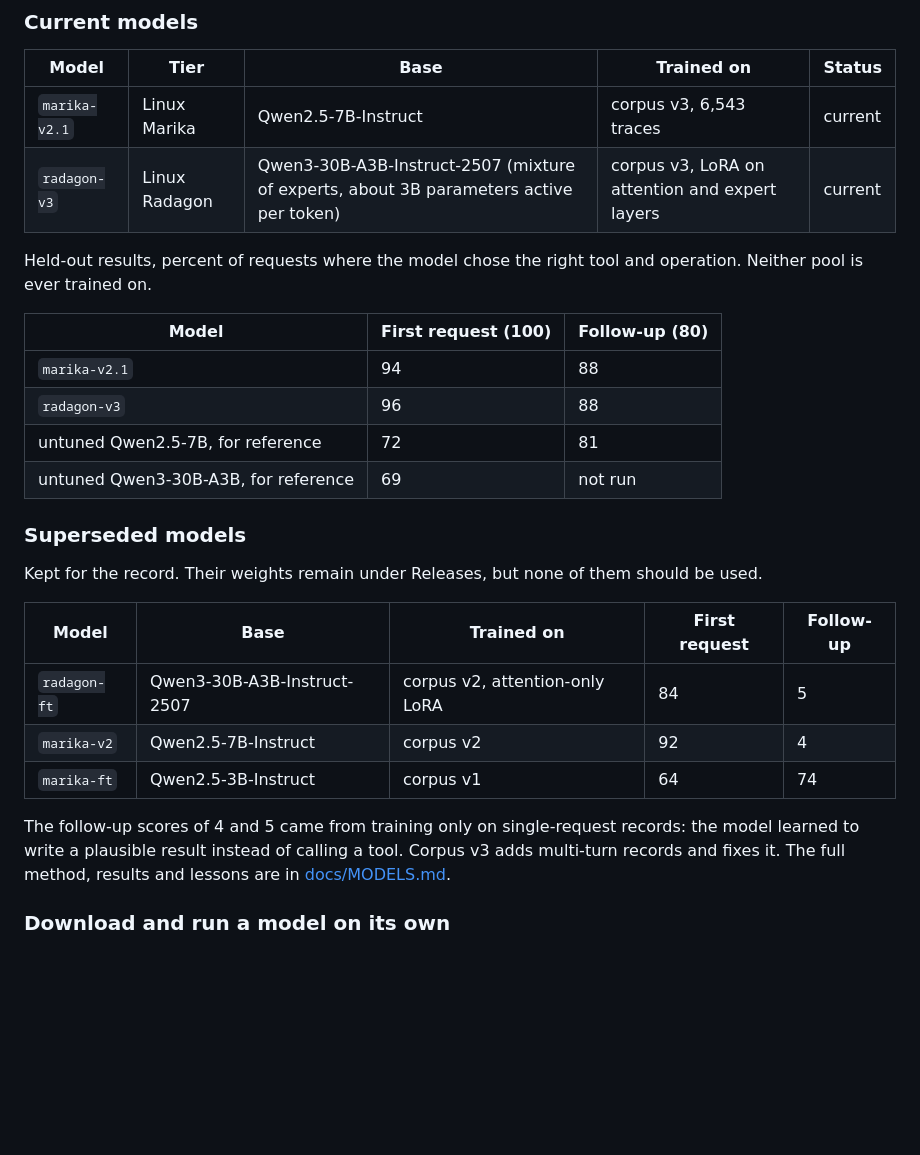
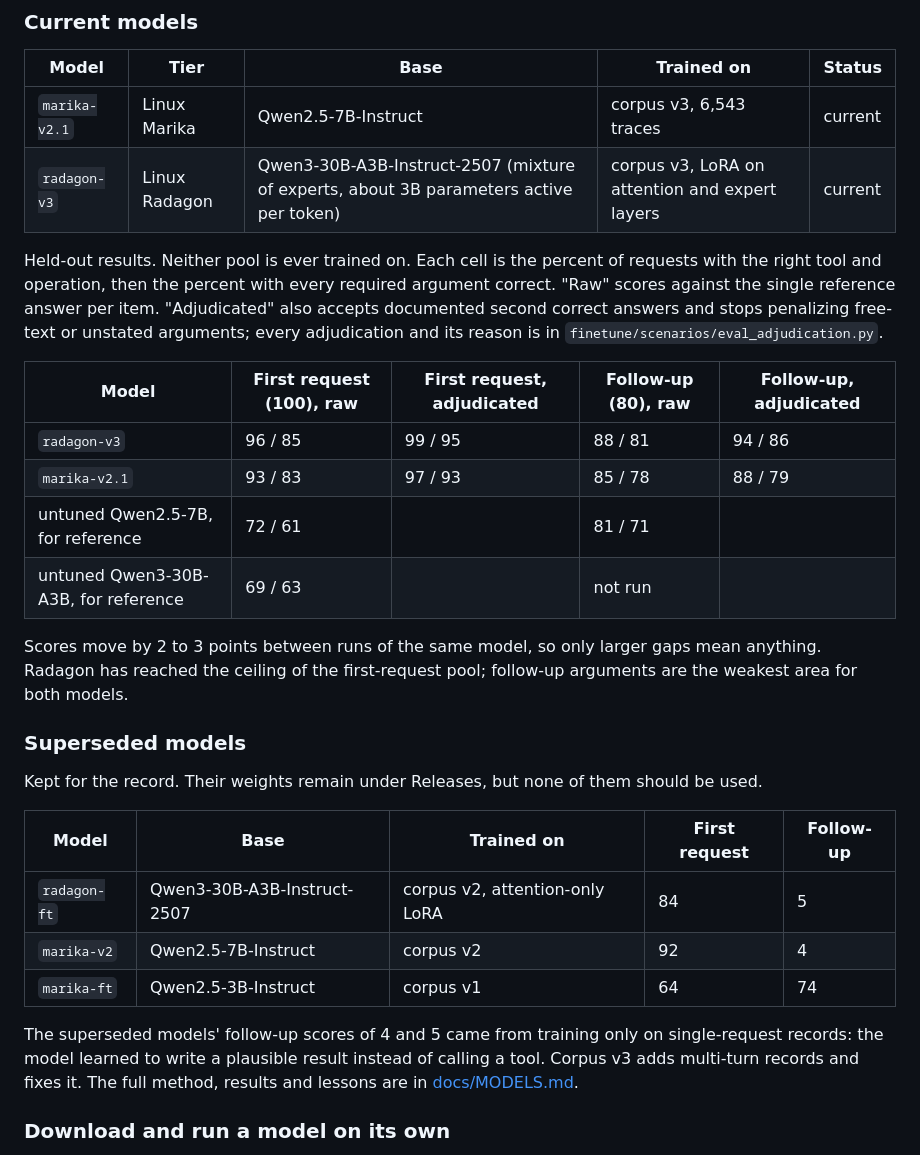
Before and after one commit to aaronblatnoy/erdtree, a Markdown page: README.md, the part around the change. Drawn GitHub-style; blank space fills up the shorter version.

Commit message:
README and model record: raw and adjudicated results for both current models
Co-Authored-By: Claude Fable 5.1 <noreply@anthropic.com>
Claude-Session: https://claude.ai/code/session_01Fz6kyBk79DAnWDRgL83jNJ

```diff
--- a/README.md
+++ b/README.md
@@ -48,14 +48,16 @@ The model's job is narrow on purpose. It receives the request, a live snapshot o
 | `marika-v2.1` | Linux Marika | Qwen2.5-7B-Instruct | corpus v3, 6,543 traces | current |
 | `radagon-v3` | Linux Radagon | Qwen3-30B-A3B-Instruct-2507 (mixture of experts, about 3B parameters active per token) | corpus v3, LoRA on attention and expert layers | current |
 
-Held-out results, percent of requests where the model chose the right tool and operation. Neither pool is ever trained on.
+Held-out results. Neither pool is ever trained on. Each cell is the percent of requests with the right tool and operation, then the percent with every required argument correct. "Raw" scores against the single reference answer per item. "Adjudicated" also accepts documented second correct answers and stops penalizing free-text or unstated arguments; every adjudication and its reason is in `finetune/scenarios/eval_adjudication.py`.
 
-| Model | First request (100) | Follow-up (80) |
-|-------|---------------------|----------------|
-| `marika-v2.1` | 94 | 88 |
-| `radagon-v3` | 96 | 88 |
-| untuned Qwen2.5-7B, for reference | 72 | 81 |
-| untuned Qwen3-30B-A3B, for reference | 69 | not run |
+| Model | First request (100), raw | First request, adjudicated | Follow-up (80), raw | Follow-up, adjudicated |
+|-------|------|------|------|------|
+| `radagon-v3` | 96 / 85 | 99 / 95 | 88 / 81 | 94 / 86 |
+| `marika-v2.1` | 93 / 83 | 97 / 93 | 85 / 78 | 88 / 79 |
+| untuned Qwen2.5-7B, for reference | 72 / 61 | | 81 / 71 | |
+| untuned Qwen3-30B-A3B, for reference | 69 / 63 | | not run | |
+
+Scores move by 2 to 3 points between runs of the same model, so only larger gaps mean anything. Radagon has reached the ceiling of the first-request pool; follow-up arguments are the weakest area for both models.
 
 ### Superseded models
 
@@ -67,7 +69,7 @@ Kept for the record. Their weights remain under Releases, but none of them shoul
 | `marika-v2` | Qwen2.5-7B-Instruct | corpus v2 | 92 | 4 |
 | `marika-ft` | Qwen2.5-3B-Instruct | corpus v1 | 64 | 74 |
 
-The follow-up scores of 4 and 5 came from training only on single-request records: the model learned to write a plausible result instead of calling a tool. Corpus v3 adds multi-turn records and fixes it. The full method, results and lessons are in [docs/MODELS.md](docs/MODELS.md).
+The superseded models' follow-up scores of 4 and 5 came from training only on single-request records: the model learned to write a plausible result instead of calling a tool. Corpus v3 adds multi-turn records and fixes it. The full method, results and lessons are in [docs/MODELS.md](docs/MODELS.md).
 
 ### Download and run a model on its own
 
```
Also changed, not shown: docs/MODELS.md (+4 -2 lines).
